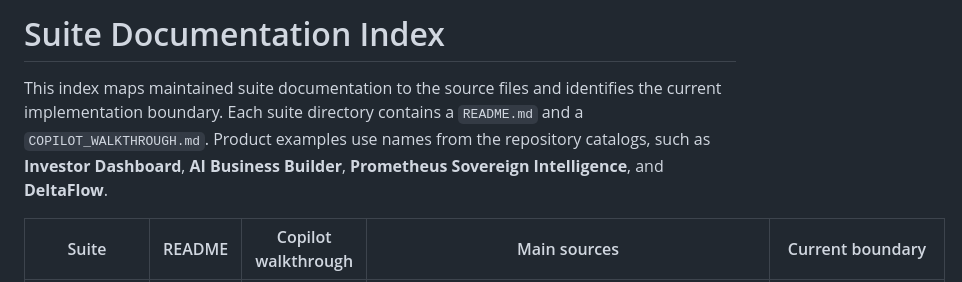
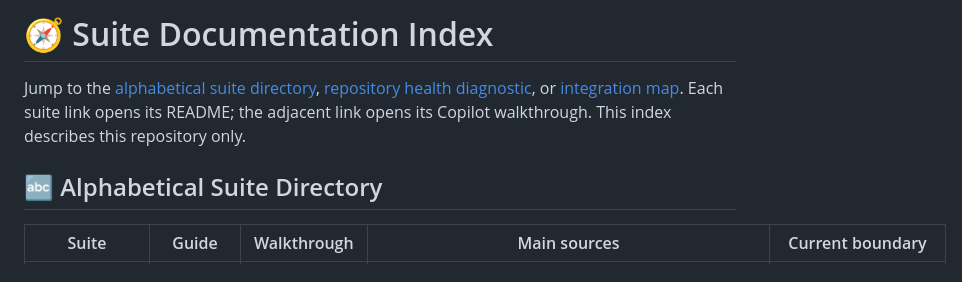
Before and after one commit to Positive-Change-Institute-LLC/positive-change-showcase, a Markdown page: docs/suites/README.md, the part around one of its changes. GitHub-like rendering.

```diff
--- a/docs/suites/README.md
+++ b/docs/suites/README.md
@@ -1,6 +1,8 @@
-# Suite Documentation Index
+# 🧭 Suite Documentation Index
 
-This index maps maintained suite documentation to the source files and identifies the current implementation boundary. Each suite directory contains a `README.md` and a `COPILOT_WALKTHROUGH.md`. Product examples use names from the repository catalogs, such as **Investor Dashboard**, **AI Business Builder**, **Prometheus Sovereign Intelligence**, and **DeltaFlow**.
+Jump to the [alphabetical suite directory](#-alphabetical-suite-directory), [repository health diagnostic](../REPOSITORY_HEALTH.md), or [integration map](../INTEGRATION_GUIDE.md). Each suite link opens its README; the adjacent link opens its Copilot walkthrough. This index describes this repository only.
 
-| Suite | README | Copilot walkthrough | Main sources | Current boundary |
+## 🔤 Alphabetical Suite Directory
+
+| Suite | Guide | Walkthrough | Main sources | Current boundary |
 |---|---|---|---|---|
```
Also changed, not shown: other parts of docs/suites/README.md (+26 -26 lines), README.md (+5 -1 lines), docs/REPOSITORY_HEALTH.md (added, +46 -0 lines).
